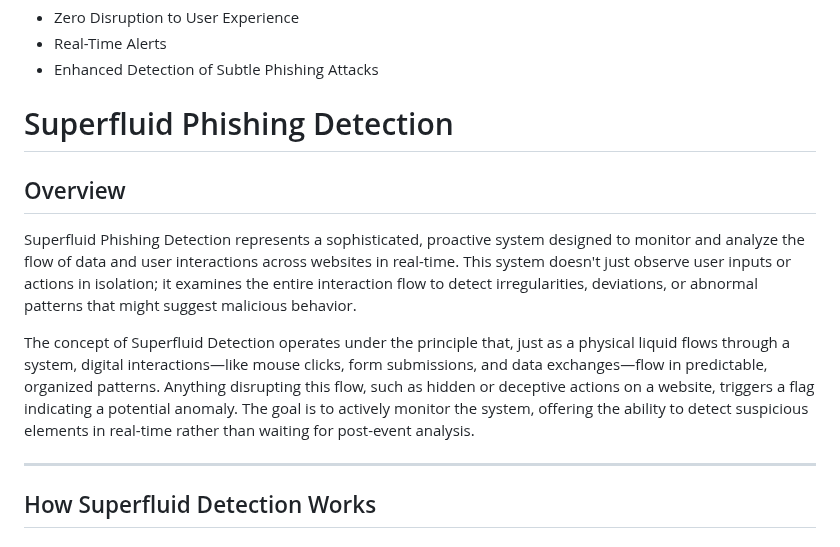
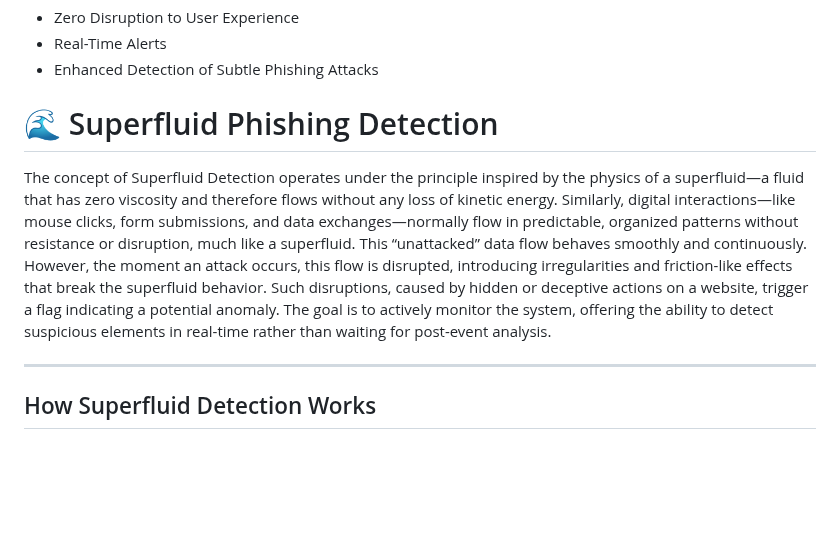
Before and after one commit to risha2211/My-Projects, a Markdown page: Cybersecurity-System.md, the part around the change. GitHub-like rendering; blank space fills up the shorter version.

```diff
--- a/Cybersecurity-System.md
+++ b/Cybersecurity-System.md
@@ -76,12 +76,9 @@ Phishing sites may replicate legitimate CAPTCHA systems to deceive users. String
 - Real-Time Alerts
 - Enhanced Detection of Subtle Phishing Attacks
 
-# Superfluid Phishing Detection
+# 🌊 Superfluid Phishing Detection
 
-## Overview
-Superfluid Phishing Detection represents a sophisticated, proactive system designed to monitor and analyze the flow of data and user interactions across websites in real-time. This system doesn't just observe user inputs or actions in isolation; it examines the entire interaction flow to detect irregularities, deviations, or abnormal patterns that might suggest malicious behavior.
-
-The concept of Superfluid Detection operates under the principle that, just as a physical liquid flows through a system, digital interactions—like mouse clicks, form submissions, and data exchanges—flow in predictable, organized patterns. Anything disrupting this flow, such as hidden or deceptive actions on a website, triggers a flag indicating a potential anomaly. The goal is to actively monitor the system, offering the ability to detect suspicious elements in real-time rather than waiting for post-event analysis.
+The concept of Superfluid Detection operates under the principle inspired by the physics of a superfluid—a fluid that has zero viscosity and therefore flows without any loss of kinetic energy. Similarly, digital interactions—like mouse clicks, form submissions, and data exchanges—normally flow in predictable, organized patterns without resistance or disruption, much like a superfluid. This “unattacked” data flow behaves smoothly and continuously. However, the moment an attack occurs, this flow is disrupted, introducing irregularities and friction-like effects that break the superfluid behavior. Such disruptions, caused by hidden or deceptive actions on a website, trigger a flag indicating a potential anomaly. The goal is to actively monitor the system, offering the ability to detect suspicious elements in real-time rather than waiting for post-event analysis.
 
 ---
 
```
